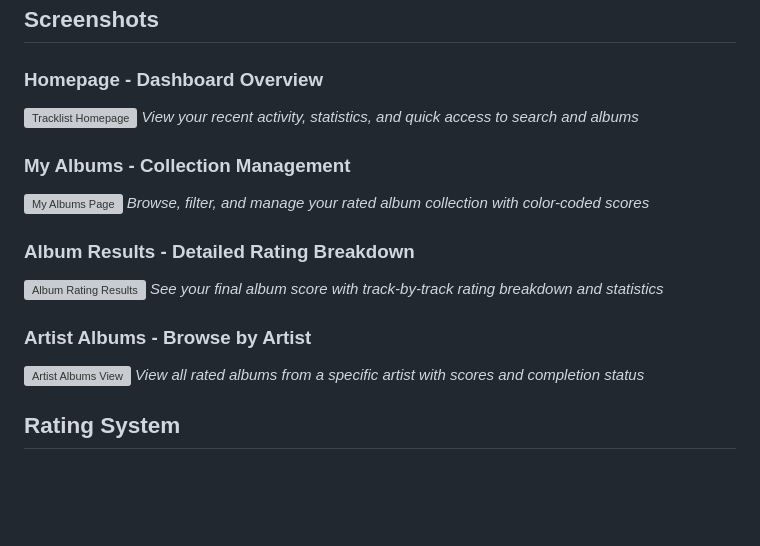
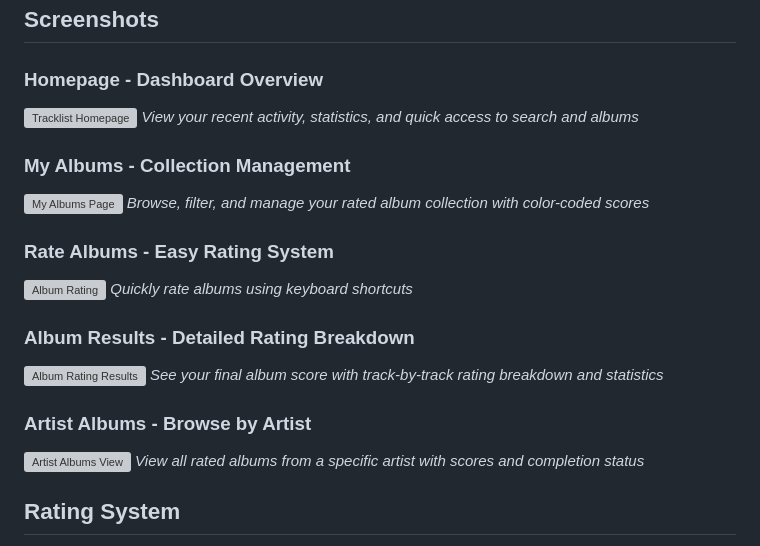
Before and after one commit to trevordavies095/Tracklist, a Markdown page: README.md, the part around one of its changes. GitHub-like rendering; blank space fills up the shorter version; grey boxes are pictures that could not be loaded.

Commit message:
fix: update readme

```diff
--- a/README.md
+++ b/README.md
@@ -23,3 +23,7 @@ A personal music album rating system built with FastAPI and SQLite. Rate and tra
 *Browse, filter, and manage your rated album collection with color-coded scores*
 
+### Rate Albums - Easy Rating System
+![Album Rating](https://i.imgur.com/Fg3mz8a.png)
+*Quickly rate albums using keyboard shortcuts*
+
 ### Album Results - Detailed Rating Breakdown
```
Also changed, not shown: other parts of README.md (+4 -4 lines).
